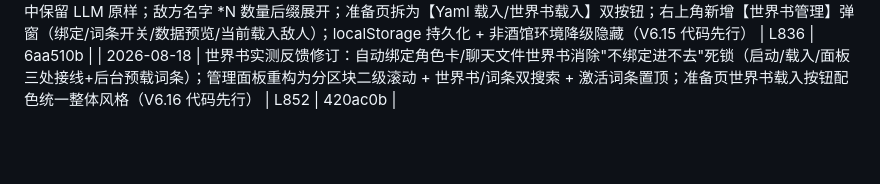
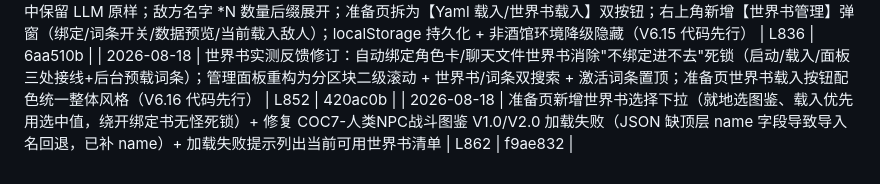
Before and after one commit to bachhoang2463j-a11y/RpgCombat, a Markdown page: LOG-INDEX.md, the part around the change. Drawn GitHub-style; blank space fills up the shorter version.

Commit message:
docs: LOG-INDEX 回填 LOG-070 HASH (f9ae832)

```diff
--- a/LOG-INDEX.md
+++ b/LOG-INDEX.md
@@ -75,3 +75,4 @@
 | 2026-08-17 | 新增【场地】战前准备效果系统：我方列表行支持 (场地:xx) 后缀标签，10 个场地效果（回合型 buff 注入/开局一次性），fieldBuff 不可驱散；实测反馈修订：兼容全角冒号 + 徽章移至右上角【记录】按钮左侧并 hover 弹出效果描述，升级 V6.14 | L821 | bdeeb71 |
 | 2026-08-18 | 新增【世界书】敌方数据载入系统：绑定酒馆世界书图鉴按敌方名字（词条名/别名/包含）匹配并精确载入其内嵌 combat_block，未命中保留 LLM 原样；敌方名字 *N 数量后缀展开；准备页拆为【Yaml 载入/世界书载入】双按钮；右上角新增【世界书管理】弹窗（绑定/词条开关/数据预览/当前载入敌人）；localStorage 持久化 + 非酒馆环境降级隐藏（V6.15 代码先行） | L836 | 6aa510b |
 | 2026-08-18 | 世界书实测反馈修订：自动绑定角色卡/聊天文件世界书消除"不绑定进不去"死锁（启动/载入/面板三处接线+后台预载词条）；管理面板重构为分区块二级滚动 + 世界书/词条双搜索 + 激活词条置顶；准备页世界书载入按钮配色统一整体风格（V6.16 代码先行） | L852 | 420ac0b |
+| 2026-08-18 | 准备页新增世界书选择下拉（就地选图鉴、载入优先用选中值，绕开绑定书无怪死锁）+ 修复 COC7-人类NPC战斗图鉴 V1.0/V2.0 加载失败（JSON 缺顶层 name 字段导致导入名回退，已补 name）+ 加载失败提示列出当前可用世界书清单 | L862 | f9ae832 |
```
